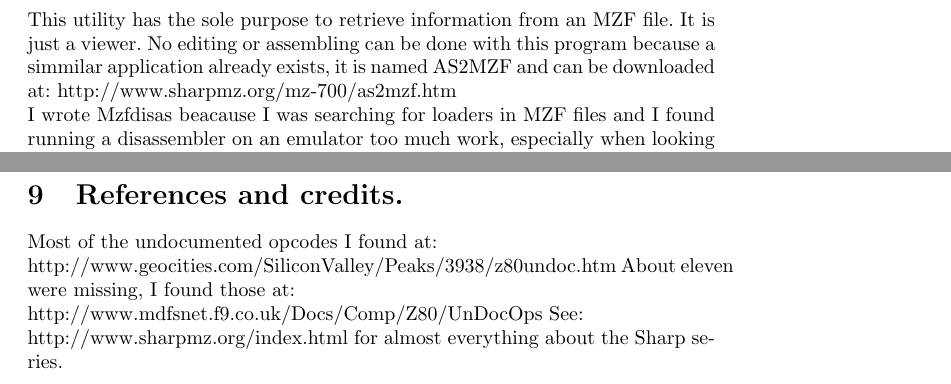
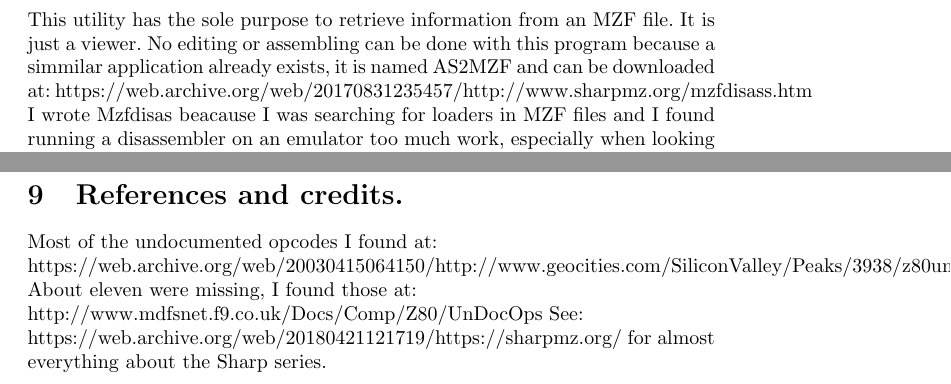
Before and after one commit to jfjlaros/mzfdisas, a LaTeX document (doc/mzfdisas.tex): two parts of pages 3 and 4 of 4, joined at a grey line, cut so that both start at the same text. Compiled offline with pdfLaTeX.

Commit message:
Updated dead links.

```diff
--- a/doc/mzfdisas.tex
+++ b/doc/mzfdisas.tex
@@ -16,7 +16,7 @@
 This utility has the sole purpose to retrieve information from an MZF file. It
 is just a viewer. No editing or assembling can be done with this program
 because a simmilar application already exists, it is named AS2MZF and can be
-downloaded at: http://www.sharpmz.org/mz-700/as2mzf.htm \\
+downloaded at: https://web.archive.org/web/20170831235457/http://www.sharpmz.org/mzfdisass.htm \\
 I wrote Mzfdisas beacause I was searching for loaders in MZF files and I found
 running a disassembler on an emulator too much work, especially when looking
 at many files.
@@ -84,9 +84,9 @@ responsible for any damage or data loss as a result of using this program.
 
 \section{References and credits.}
 Most of the undocumented opcodes I found at: \\
-http://www.geocities.com/SiliconValley/Peaks/3938/z80undoc.htm About eleven
+https://web.archive.org/web/20030415064150/http://www.geocities.com/SiliconValley/Peaks/3938/z80undoc.htm About eleven
 were missing, I found those at: \\
 http://www.mdfsnet.f9.co.uk/Docs/Comp/Z80/UnDocOps See: \\
-http://www.sharpmz.org/index.html for almost everything about the Sharp series.
+https://web.archive.org/web/20180421121719/https://sharpmz.org/ for almost everything about the Sharp series.
 
 \end{document}
```
Also changed, not shown: 4 other files.
